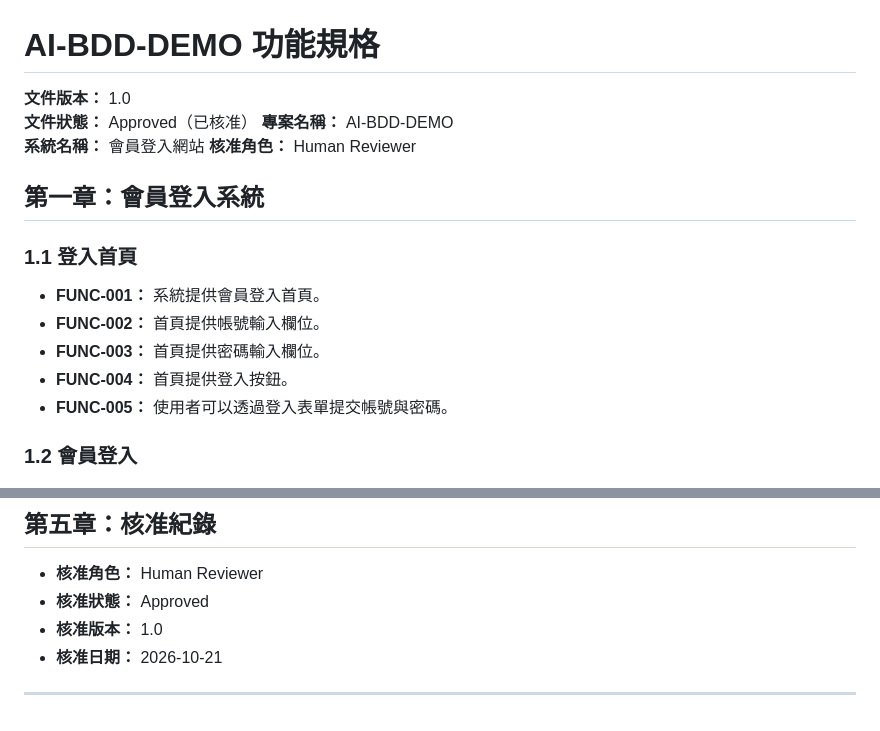
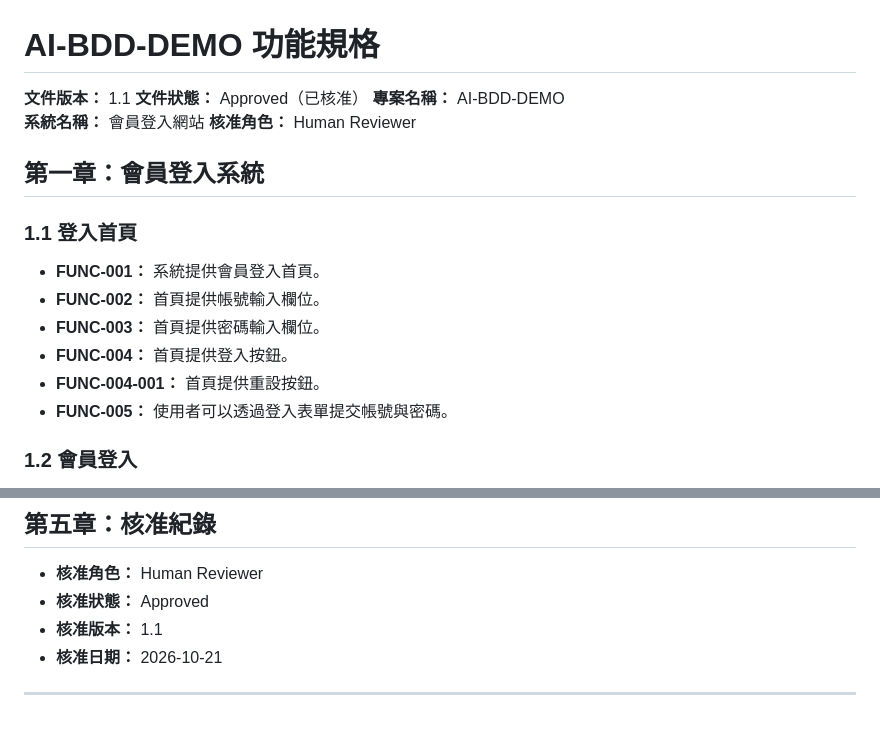
Before and after one commit to orozcohsu/ai-bdd-demo, a Markdown page: specs/functional/functional-spec.md, 2 parts joined by grey strips. Rendered like a GitHub page.

```diff
--- a/specs/functional/functional-spec.md
+++ b/specs/functional/functional-spec.md
@@ -1,6 +1,6 @@
 # AI-BDD-DEMO 功能規格
 
-**文件版本：** 1.0
+**文件版本：** 1.1
 **文件狀態：** Approved（已核准）
 **專案名稱：** AI-BDD-DEMO
 **系統名稱：** 會員登入網站
@@ -15,6 +15,7 @@
 - **FUNC-002：** 首頁提供帳號輸入欄位。
 - **FUNC-003：** 首頁提供密碼輸入欄位。
 - **FUNC-004：** 首頁提供登入按鈕。
+- **FUNC-004-001：** 首頁提供重設按鈕。
 - **FUNC-005：** 使用者可以透過登入表單提交帳號與密碼。
 
 ### 1.2 會員登入
@@ -101,7 +102,7 @@ Gherkin 必須經 Human Reviewer 核准後，才能作為 AI Test Engineer 與 A
 
 - **核准角色：** Human Reviewer
 - **核准狀態：** Approved
-- **核准版本：** 1.0
+- **核准版本：** 1.1
 - **核准日期：** 2026-10-21
 
 ---
```
Also changed, not shown: specs/business/business-rules.md (+3 -1 lines).
